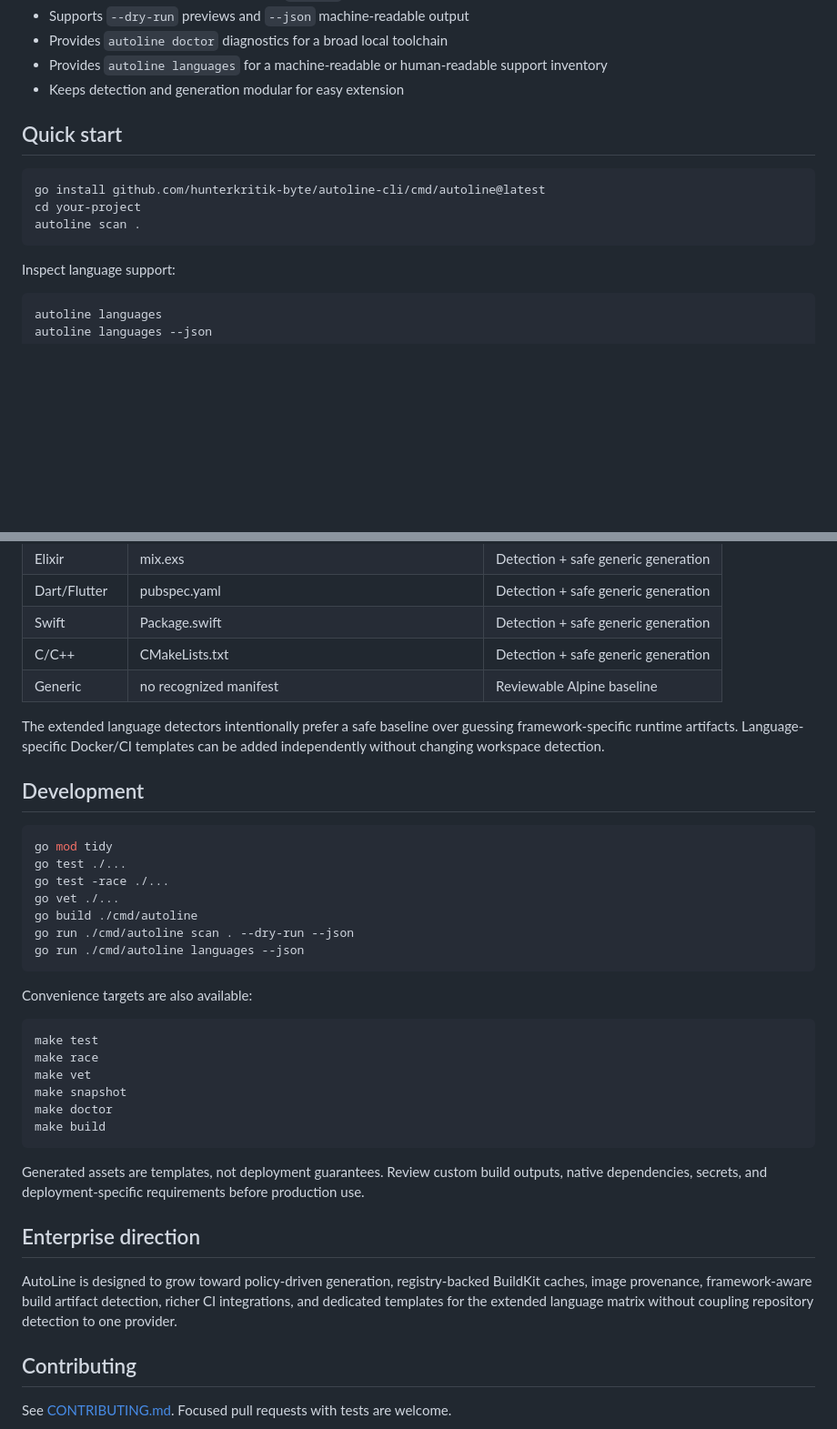
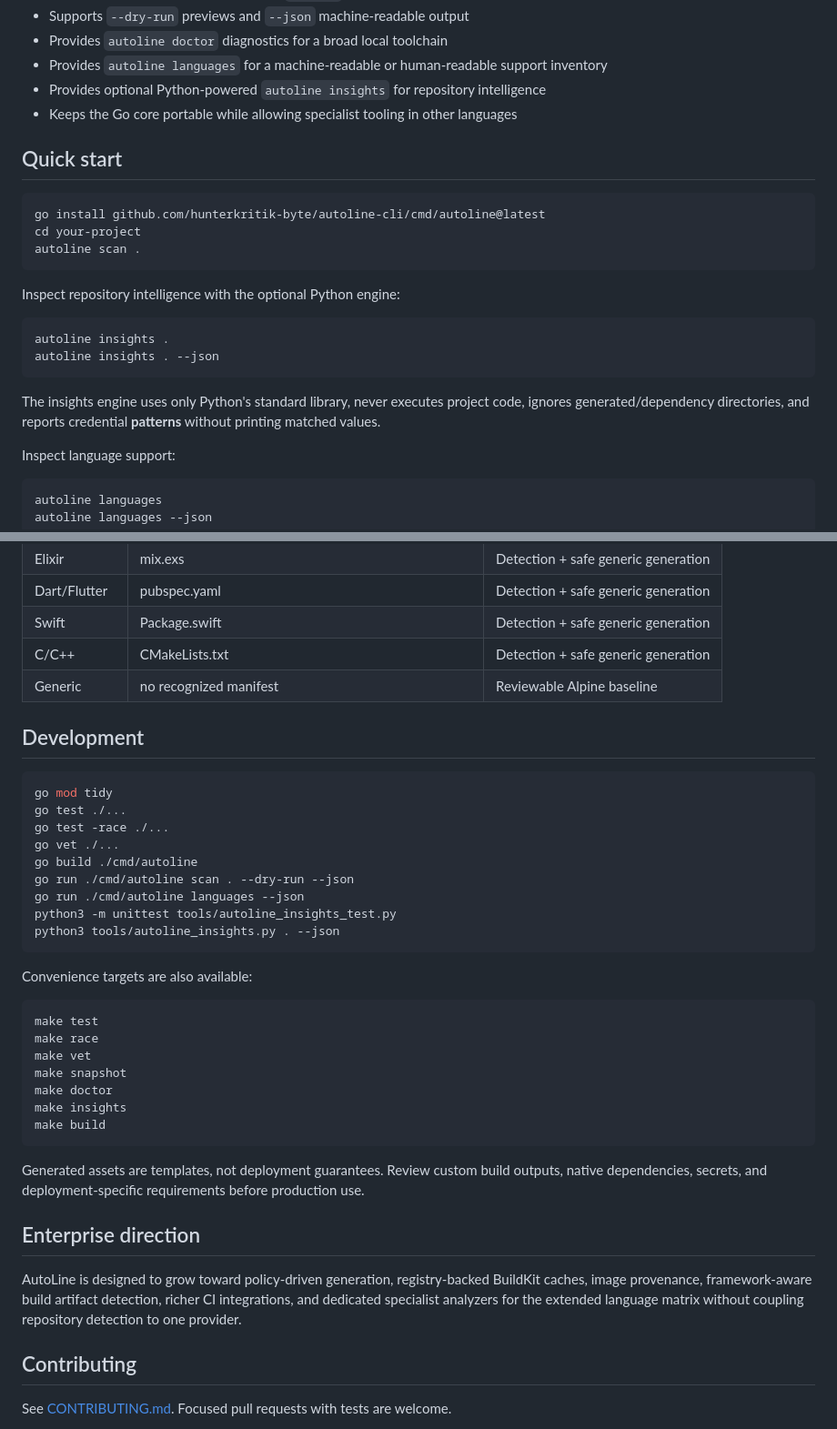
Before and after one commit to hunterkritik-byte/autoline-cli, a Markdown page: README.md, 2 parts joined by grey strips. Shown at 91% size. GitHub-like rendering; blank space fills up the shorter version.

Commit message:
docs: document polyglot insights workflow

````diff
--- a/README.md
+++ b/README.md
@@ -39,7 +39,8 @@ AutoLine scans a repository and generates delivery assets without executing proj
 - Supports `--dry-run` previews and `--json` machine-readable output
 - Provides `autoline doctor` diagnostics for a broad local toolchain
 - Provides `autoline languages` for a machine-readable or human-readable support inventory
-- Keeps detection and generation modular for easy extension
+- Provides optional Python-powered `autoline insights` for repository intelligence
+- Keeps the Go core portable while allowing specialist tooling in other languages
 
 ## Quick start
 
@@ -48,6 +49,15 @@ go install github.com/hunterkritik-byte/autoline-cli/cmd/autoline@latest
 cd your-project
 autoline scan .
 ```
+
+Inspect repository intelligence with the optional Python engine:
+
+```bash
+autoline insights .
+autoline insights . --json
+```
+
+The insights engine uses only Python's standard library, never executes project code, ignores generated/dependency directories, and reports credential **patterns** without printing matched values.
 
 Inspect language support:
 
@@ -156,8 +161,6 @@ docs/                         enterprise knowledge base and architecture guides
 | C/C++ | CMakeLists.txt | Detection + safe generic generation |
 | Generic | no recognized manifest | Reviewable Alpine baseline |
 
-The extended language detectors intentionally prefer a safe baseline over guessing framework-specific runtime artifacts. Language-specific Docker/CI templates can be added independently without changing workspace detection.
-
 ## Development
 
 ```bash
@@ -168,6 +171,8 @@ go vet ./...
 go build ./cmd/autoline
 go run ./cmd/autoline scan . --dry-run --json
 go run ./cmd/autoline languages --json
+python3 -m unittest tools/autoline_insights_test.py
+python3 tools/autoline_insights.py . --json
 ```
 
 Convenience targets are also available:
@@ -178,6 +183,7 @@ make race
 make vet
 make snapshot
 make doctor
+make insights
 make build
 ```
 
@@ -185,7 +191,7 @@ Generated assets are templates, not deployment guarantees. Review custom build o
 
 ## Enterprise direction
 
-AutoLine is designed to grow toward policy-driven generation, registry-backed BuildKit caches, image provenance, framework-aware build artifact detection, richer CI integrations, and dedicated templates for the extended language matrix without coupling repository detection to one provider.
+AutoLine is designed to grow toward policy-driven generation, registry-backed BuildKit caches, image provenance, framework-aware build artifact detection, richer CI integrations, and dedicated specialist analyzers for the extended language matrix without coupling repository detection to one provider.
 
 ## Contributing
 
````
Also changed, not shown: other parts of README.md (+13 -18 lines).
